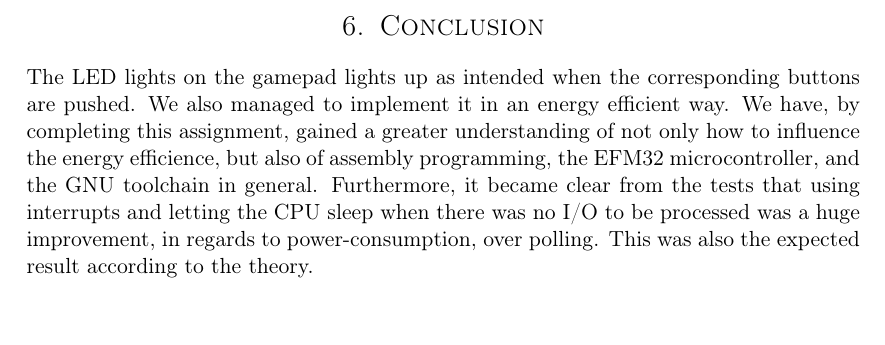
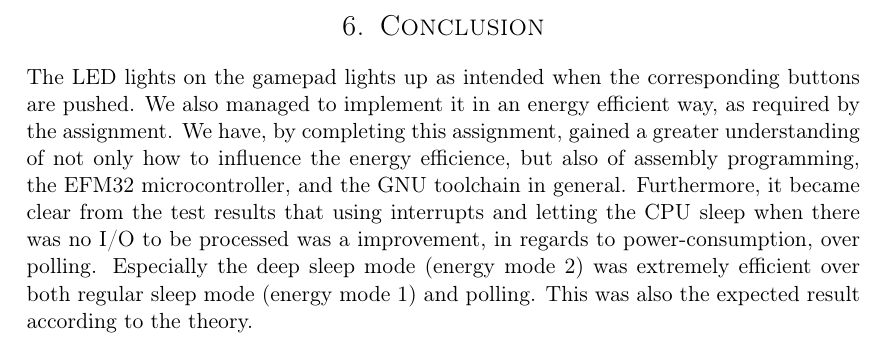
Before and after one commit to cristeahub/eeds, a LaTeX document (ex1/report/report.tex, which reads ex1/report/conclusion/conclusion.tex): part of page 13 of 19, cut so that both start at the same text. Compiled offline with pdfLaTeX.

Commit message:
CONCLUSION FINISHED, APPROACHING DESTINATION

```diff
--- a/ex1/report/conclusion/conclusion.tex
+++ b/ex1/report/conclusion/conclusion.tex
@@ -1,3 +1,3 @@
 \section{Conclusion}
 
-The LED lights on the gamepad lights up as intended when the corresponding buttons are pushed. We also managed to implement it in an energy efficient way. We have, by completing this assignment, gained a greater understanding of not only how to influence the energy efficience, but also of assembly programming, the EFM32 microcontroller, and the GNU toolchain in general. Furthermore, it became clear from the tests that using interrupts and letting the CPU sleep when there was no I/O to be processed was a huge improvement, in regards to power-consumption, over polling. This was also the expected result according to the theory.
+The LED lights on the gamepad lights up as intended when the corresponding buttons are pushed. We also managed to implement it in an energy efficient way, as required by the assignment. We have, by completing this assignment, gained a greater understanding of not only how to influence the energy efficience, but also of assembly programming, the EFM32 microcontroller, and the GNU toolchain in general. Furthermore, it became clear from the test results that using interrupts and letting the CPU sleep when there was no I/O to be processed was a improvement, in regards to power-consumption, over polling. Especially the deep sleep mode (energy mode 2) was extremely efficient over both regular sleep mode (energy mode 1) and polling. This was also the expected result according to the theory.
```
